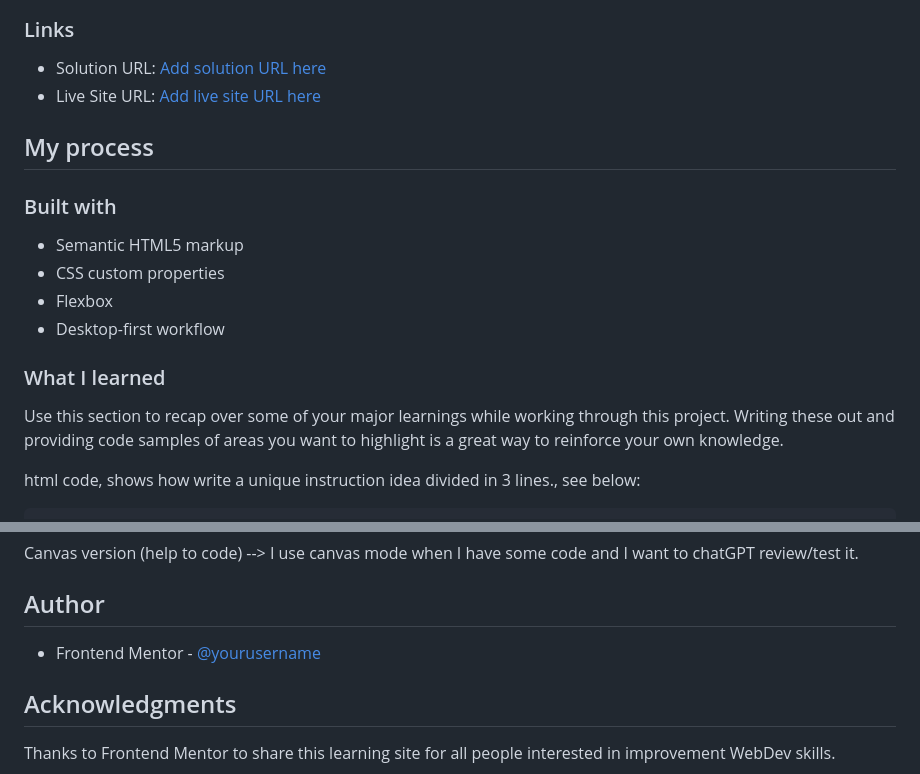
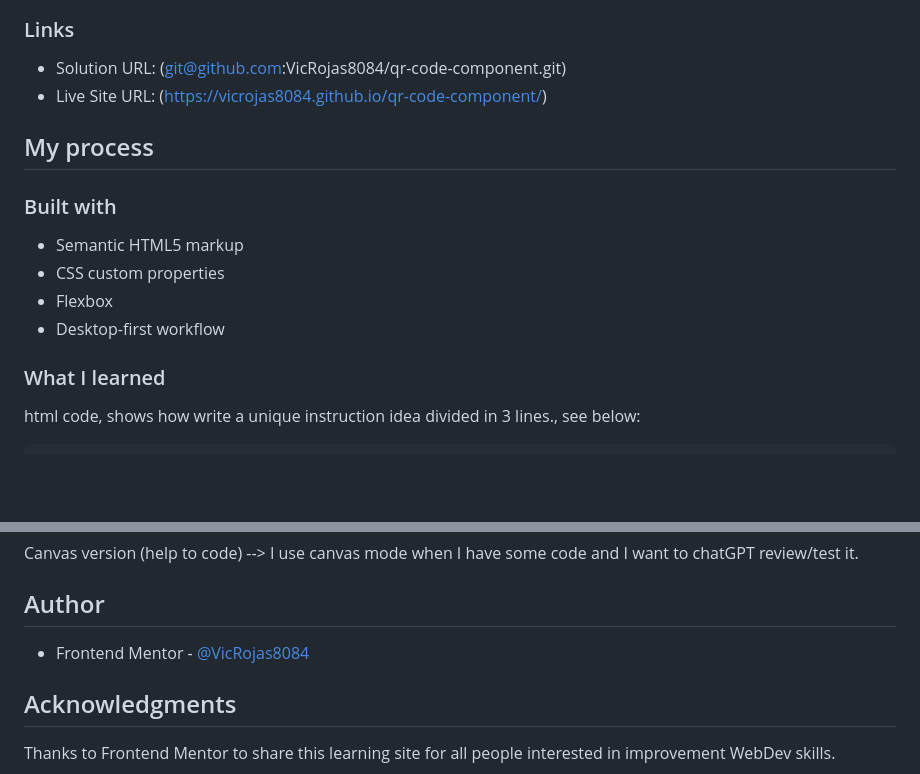
Before and after one commit to VicRojas8084/qr-code-component, a Markdown page: README.md, 2 parts joined by grey strips. Drawn GitHub-style; blank space fills up the shorter version.

```diff
--- a/README.md
+++ b/README.md
@@ -26,8 +26,8 @@ This is a solution to the [QR code component challenge on Frontend Mentor](https
 
 ### Links
 
-- Solution URL: [Add solution URL here](https://your-solution-url.com)
-- Live Site URL: [Add live site URL here](https://your-live-site-url.com)
+- Solution URL: (git@github.com:VicRojas8084/qr-code-component.git)
+- Live Site URL: (https://vicrojas8084.github.io/qr-code-component/)
 
 ## My process
 
@@ -39,8 +39,6 @@ This is a solution to the [QR code component challenge on Frontend Mentor](https
 - Desktop-first workflow
 
 ### What I learned
-
-Use this section to recap over some of your major learnings while working through this project. Writing these out and providing code samples of areas you want to highlight is a great way to reinforce your own knowledge.
 
 html code, shows how write a unique instruction idea divided in 3 lines., see below:
 
@@ -94,7 +92,7 @@ Canvas version (help to code) --> I use canvas mode when I have some code and I
 
 ## Author
 
-- Frontend Mentor - [@yourusername](https://www.frontendmentor.io/profile/yourusername)
+- Frontend Mentor - [@VicRojas8084](https://www.frontendmentor.io/profile/VicRojas8084)
 
 ## Acknowledgments
 
```
